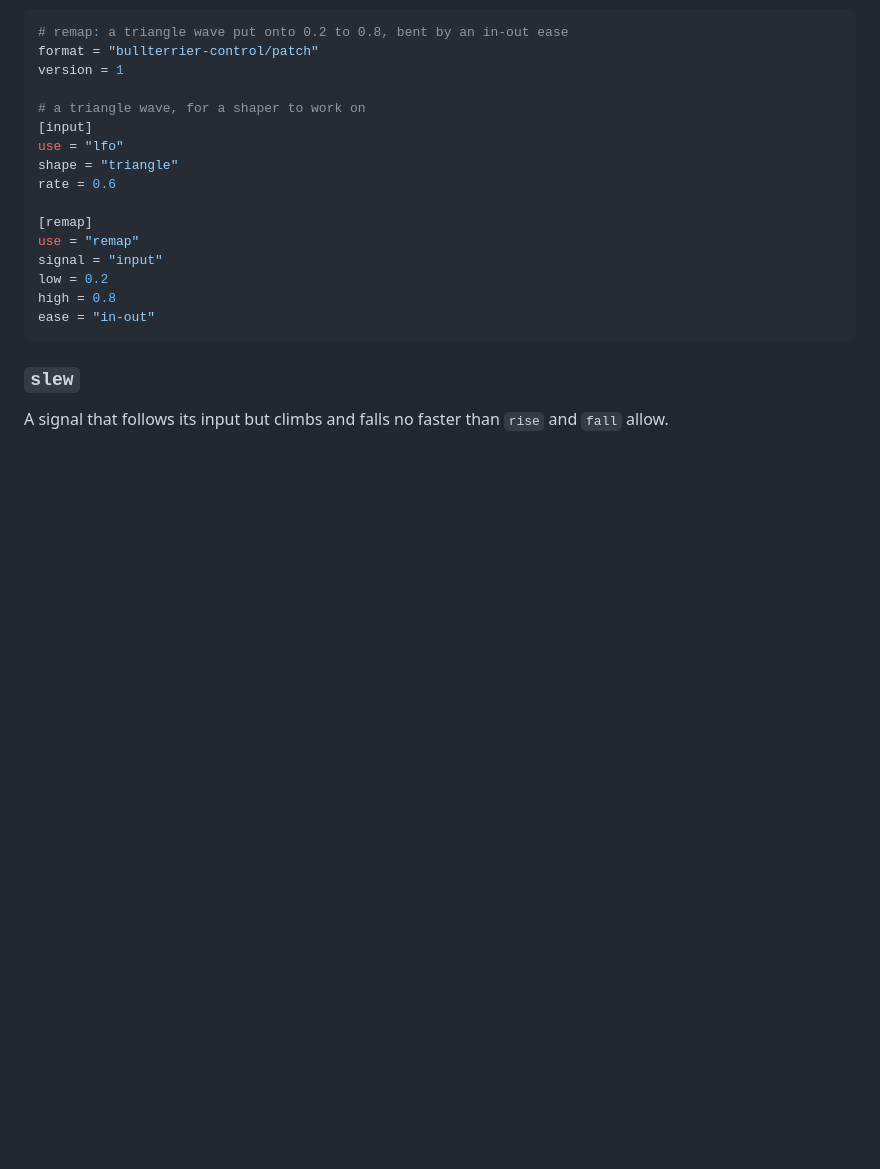
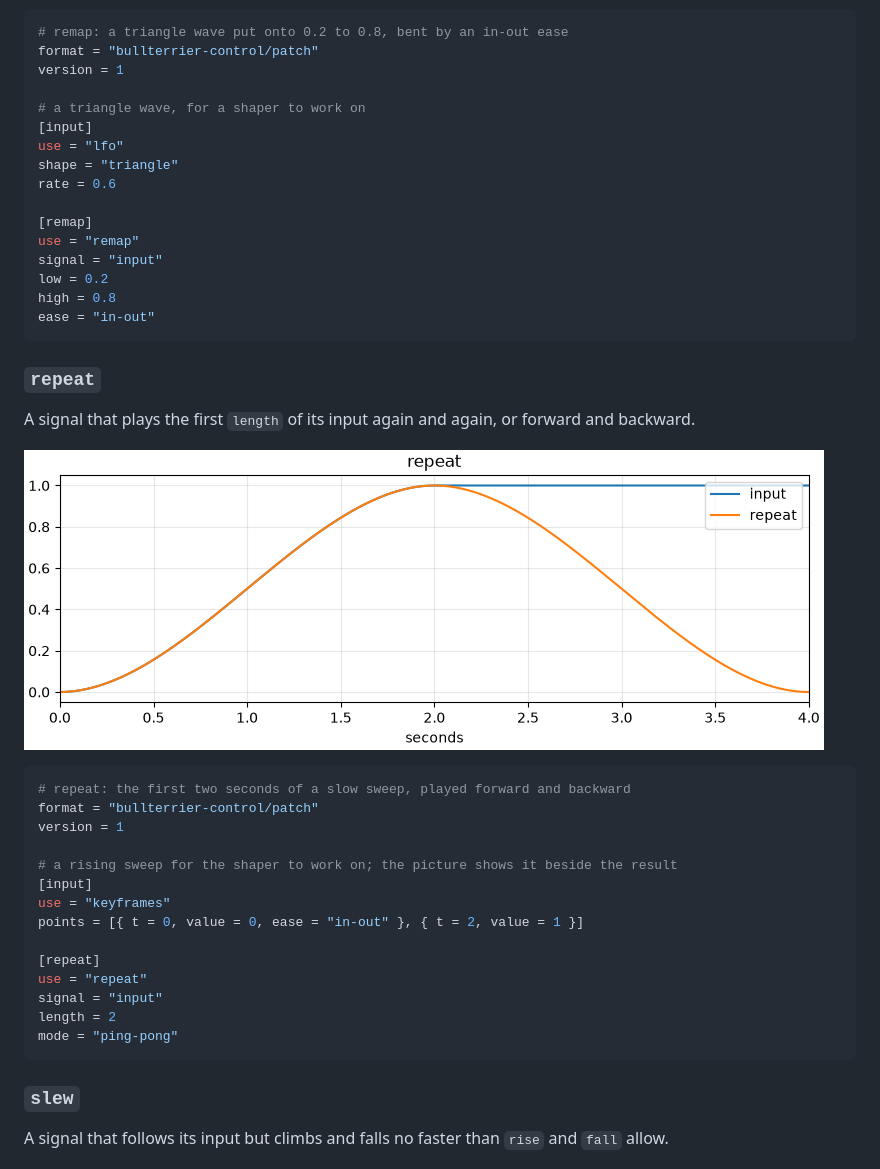
Before and after one commit to bullterrier-studio/bullterrier-control, a Markdown page: docs/gallery.md, the part around the change. Drawn GitHub-style; pictures changed too: docs/gallery/repeat.png (added); blank space fills up the shorter version.

````diff
--- a/docs/gallery.md
+++ b/docs/gallery.md
@@ -278,6 +278,29 @@ high = 0.8
 ease = "in-out"
 ```
 
+### `repeat`
+
+A signal that plays the first `length` of its input again and again, or forward and backward.
+
+![repeat](gallery/repeat.png)
+
+```toml
+# repeat: the first two seconds of a slow sweep, played forward and backward
+format = "bullterrier-control/patch"
+version = 1
+
+# a rising sweep for the shaper to work on; the picture shows it beside the result
+[input]
+use = "keyframes"
+points = [{ t = 0, value = 0, ease = "in-out" }, { t = 2, value = 1 }]
+
+[repeat]
+use = "repeat"
+signal = "input"
+length = 2
+mode = "ping-pong"
+```
+
 ### `slew`
 
 A signal that follows its input but climbs and falls no faster than `rise` and `fall` allow.
````
Also changed, not shown: 7 other files.
